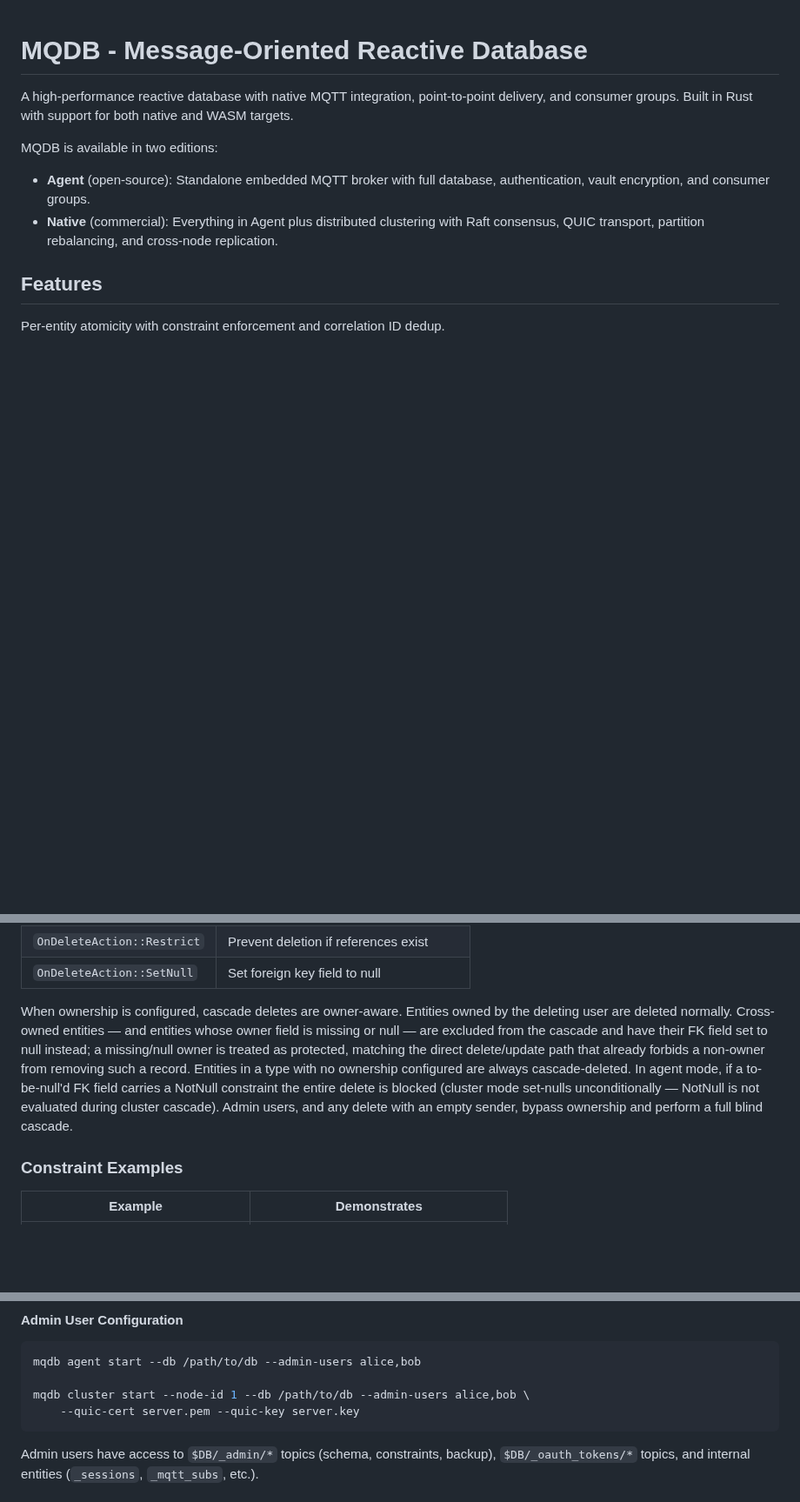
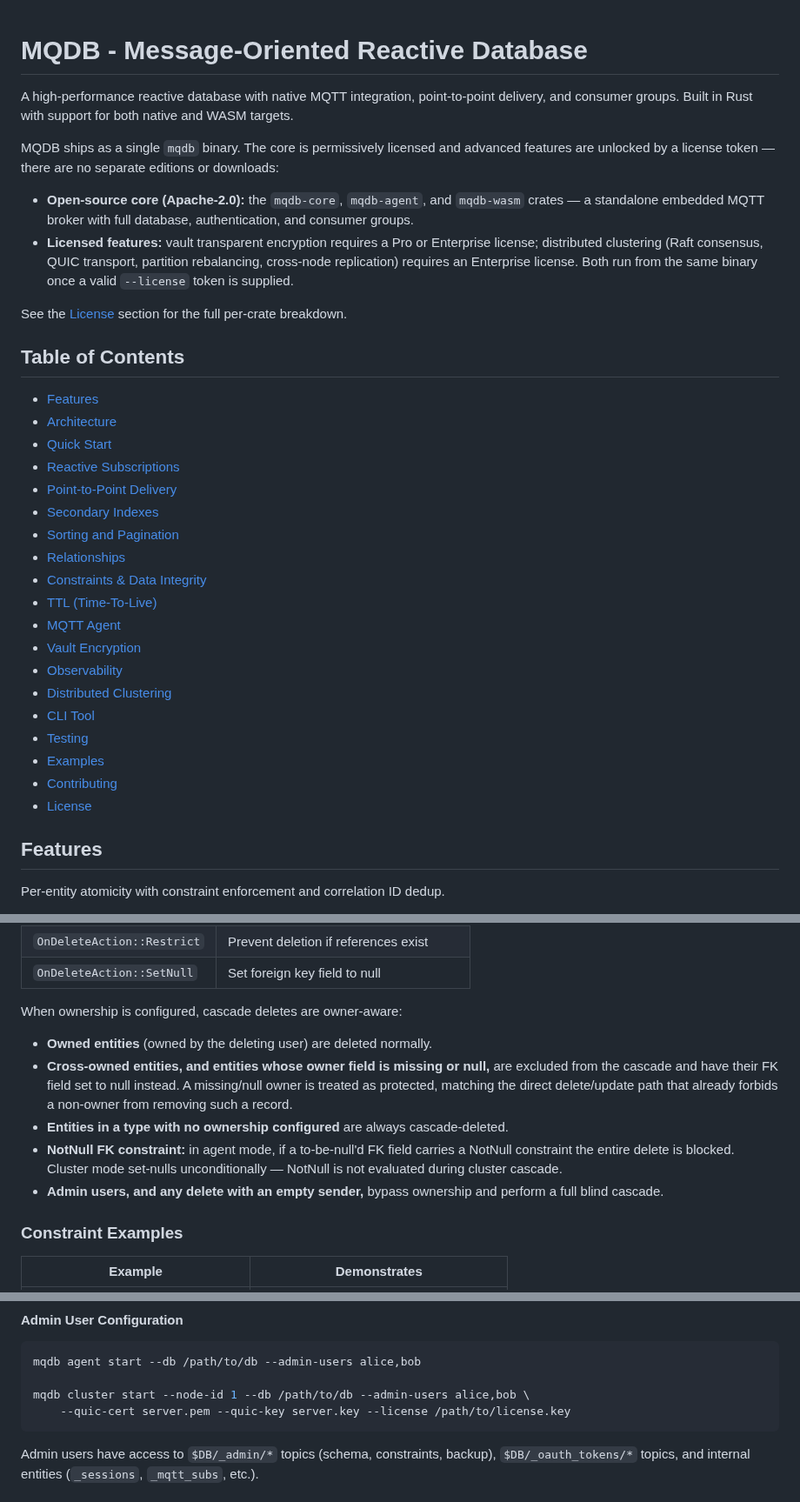
Before and after one commit to LabOverWire/MQDB, a Markdown page: README.md, 3 parts joined by grey strips. Shown at 87% size. GitHub-like rendering; blank space fills up the shorter version.

Commit message:
fix readme intro licensing and add table of contents

````diff
--- a/README.md
+++ b/README.md
@@ -2,10 +2,34 @@
 
 A high-performance reactive database with native MQTT integration, point-to-point delivery, and consumer groups. Built in Rust with support for both native and WASM targets.
 
-MQDB is available in two editions:
+MQDB ships as a single `mqdb` binary. The core is permissively licensed and advanced features are unlocked by a license token — there are no separate editions or downloads:
 
-- **Agent** (open-source): Standalone embedded MQTT broker with full database, authentication, vault encryption, and consumer groups.
-- **Native** (commercial): Everything in Agent plus distributed clustering with Raft consensus, QUIC transport, partition rebalancing, and cross-node replication.
+- **Open-source core (Apache-2.0):** the `mqdb-core`, `mqdb-agent`, and `mqdb-wasm` crates — a standalone embedded MQTT broker with full database, authentication, and consumer groups.
+- **Licensed features:** vault transparent encryption requires a Pro or Enterprise license; distributed clustering (Raft consensus, QUIC transport, partition rebalancing, cross-node replication) requires an Enterprise license. Both run from the same binary once a valid `--license` token is supplied.
+
+See the [License](#license) section for the full per-crate breakdown.
+
+## Table of Contents
+
+- [Features](#features)
+- [Architecture](#architecture)
+- [Quick Start](#quick-start)
+- [Reactive Subscriptions](#reactive-subscriptions)
+- [Point-to-Point Delivery](#point-to-point-delivery)
+- [Secondary Indexes](#secondary-indexes)
+- [Sorting and Pagination](#sorting-and-pagination)
+- [Relationships](#relationships)
+- [Constraints & Data Integrity](#constraints--data-integrity)
+- [TTL (Time-To-Live)](#ttl-time-to-live)
+- [MQTT Agent](#mqtt-agent)
+- [Vault Encryption](#vault-encryption)
+- [Observability](#observability)
+- [Distributed Clustering](#distributed-clustering)
+- [CLI Tool](#cli-tool)
+- [Testing](#testing)
+- [Examples](#examples)
+- [Contributing](#contributing)
+- [License](#license)
 
 ## Features
 
@@ -294,15 +318,13 @@ db.add_foreign_key(
 | `OnDeleteAction::Restrict` | Prevent deletion if references exist |
 | `OnDeleteAction::SetNull` | Set foreign key field to null |
 
-When ownership is configured, cascade deletes are owner-aware. Entities owned by the
-deleting user are deleted normally. Cross-owned entities — and entities whose owner field
-is missing or null — are excluded from the cascade and have their FK field set to null
-instead; a missing/null owner is treated as protected, matching the direct delete/update
-path that already forbids a non-owner from removing such a record. Entities in a type with
-no ownership configured are always cascade-deleted. In agent mode, if a to-be-null'd FK
-field carries a NotNull constraint the entire delete is blocked (cluster mode set-nulls
-unconditionally — NotNull is not evaluated during cluster cascade). Admin users, and any
-delete with an empty sender, bypass ownership and perform a full blind cascade.
+When ownership is configured, cascade deletes are owner-aware:
+
+- **Owned entities** (owned by the deleting user) are deleted normally.
+- **Cross-owned entities, and entities whose owner field is missing or null,** are excluded from the cascade and have their FK field set to null instead. A missing/null owner is treated as protected, matching the direct delete/update path that already forbids a non-owner from removing such a record.
+- **Entities in a type with no ownership configured** are always cascade-deleted.
+- **NotNull FK constraint:** in agent mode, if a to-be-null'd FK field carries a NotNull constraint the entire delete is blocked. Cluster mode set-nulls unconditionally — NotNull is not evaluated during cluster cascade.
+- **Admin users, and any delete with an empty sender,** bypass ownership and perform a full blind cascade.
 
 ### Constraint Examples
 
@@ -456,7 +478,7 @@ Entities starting with `_` (e.g., `_sessions`, `_mqtt_subs`) require admin acces
 mqdb agent start --db /path/to/db --admin-users alice,bob
 
 mqdb cluster start --node-id 1 --db /path/to/db --admin-users alice,bob \
-    --quic-cert server.pem --quic-key server.key
+    --quic-cert server.pem --quic-key server.key --license /path/to/license.key
 ```
 
 Admin users have access to `$DB/_admin/*` topics (schema, constraints, backup), `$DB/_oauth_tokens/*` topics, and internal entities (`_sessions`, `_mqtt_subs`, etc.).
````
Also changed, not shown: other parts of README.md (+11 -6 lines).
